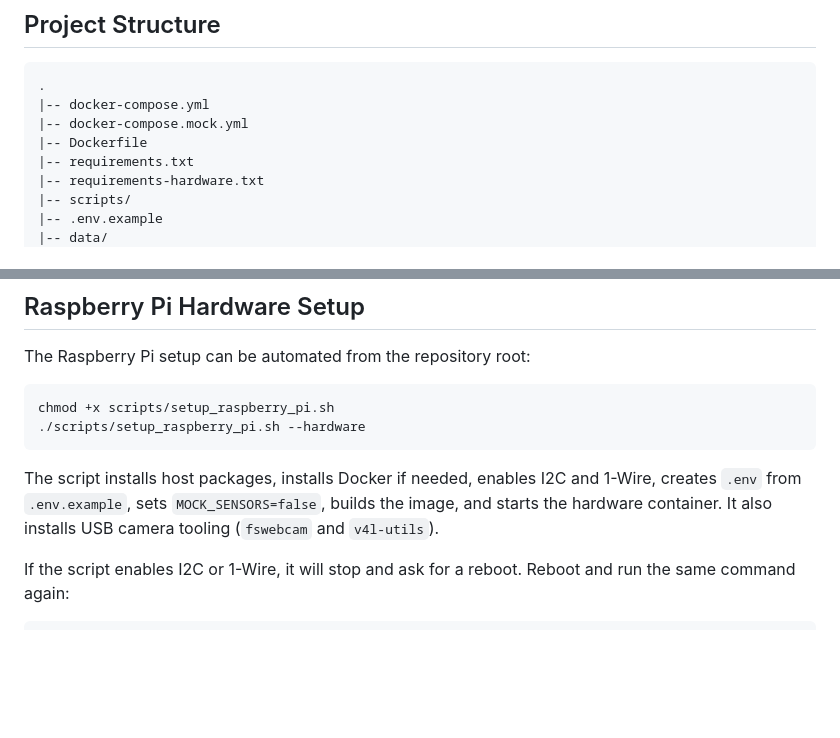
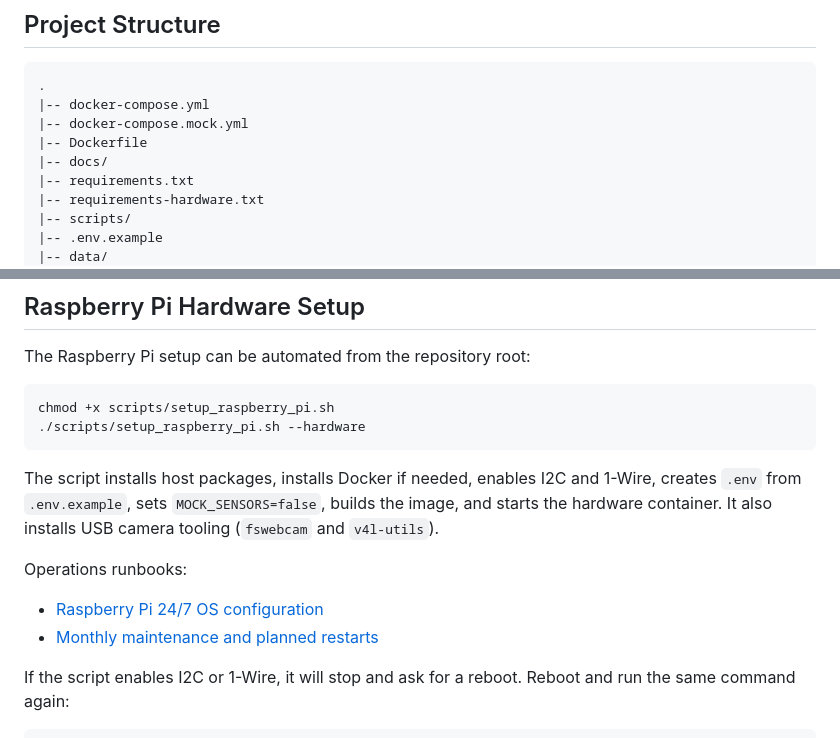
Before and after one commit to cracketus/senior-pomidor-plant-v2, a Markdown page: README.md, 2 parts joined by grey strips. GitHub-like rendering; blank space fills up the shorter version.

Commit message:
Document Raspberry Pi operations runbooks

````diff
--- a/README.md
+++ b/README.md
@@ -46,6 +46,7 @@ If `MOCK_SENSORS` is omitted, the app defaults to mock mode on non-Linux platfor
 |-- docker-compose.yml
 |-- docker-compose.mock.yml
 |-- Dockerfile
+|-- docs/
 |-- requirements.txt
 |-- requirements-hardware.txt
 |-- scripts/
@@ -256,6 +257,11 @@ chmod +x scripts/setup_raspberry_pi.sh
 The script installs host packages, installs Docker if needed, enables I2C and 1-Wire, creates `.env` from `.env.example`, sets `MOCK_SENSORS=false`, builds the image, and starts the hardware container.
 It also installs USB camera tooling (`fswebcam` and `v4l-utils`).
 
+Operations runbooks:
+
+- [Raspberry Pi 24/7 OS configuration](docs/raspberry-pi-24-7-os.md)
+- [Monthly maintenance and planned restarts](docs/maintenance-runbook.md)
+
 If the script enables I2C or 1-Wire, it will stop and ask for a reboot. Reboot and run the same command again:
 
 ```bash
````
Also changed, not shown: docs/maintenance-runbook.md (added, +224 -0 lines), docs/raspberry-pi-24-7-os.md (added, +220 -0 lines).
